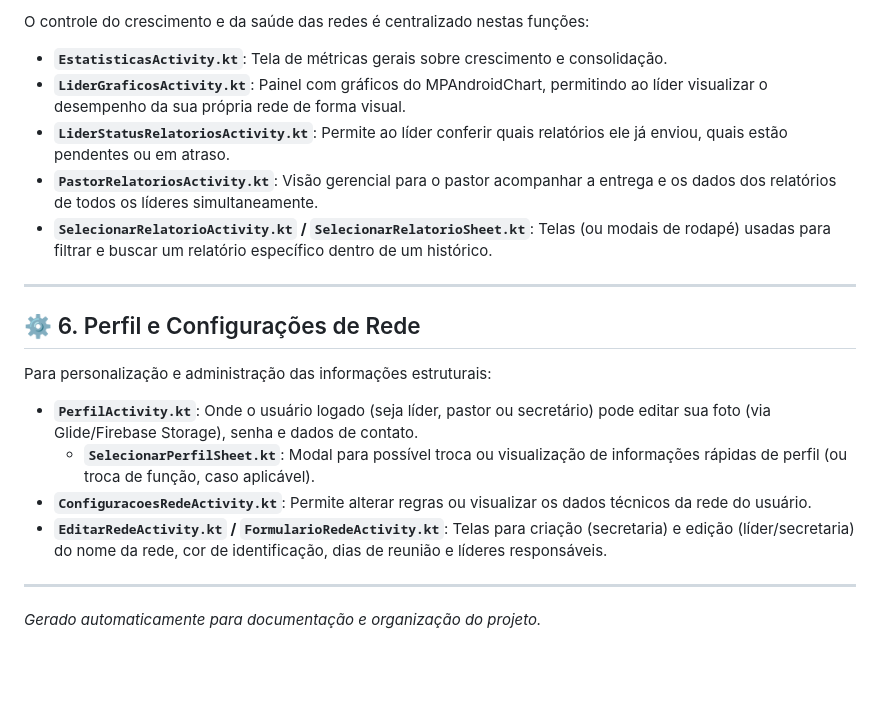
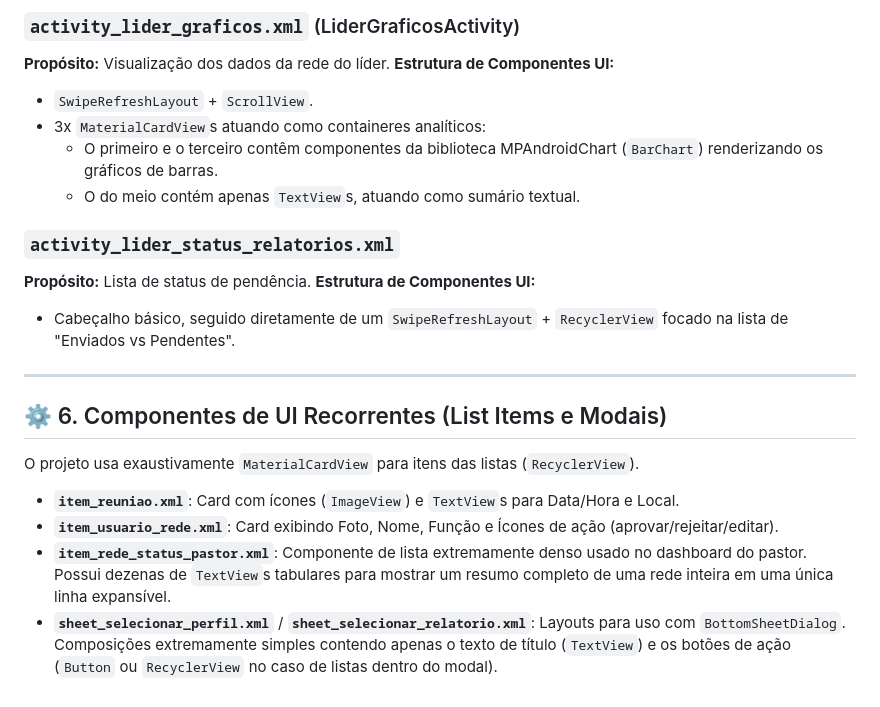
Before and after one commit to artgomest/IBF_APP, a Markdown page: TELAS_E_FUNCIONALIDADES.md, the part around one of its changes. Rendered like a GitHub page; blank space fills up the shorter version.

```diff
--- a/TELAS_E_FUNCIONALIDADES.md
+++ b/TELAS_E_FUNCIONALIDADES.md
@@ -51,23 +129,24 @@ A gestão de encontros, cultos e células é feita através destas telas:
 
-O controle do crescimento e da saúde das redes é centralizado nestas funções:
+### `activity_lider_graficos.xml` (LiderGraficosActivity)
+**Propósito:** Visualização dos dados da rede do líder.
+**Estrutura de Componentes UI:**
+- `SwipeRefreshLayout` + `ScrollView`.
+- 3x `MaterialCardView`s atuando como containeres analíticos:
+  - O primeiro e o terceiro contêm componentes da biblioteca MPAndroidChart (`BarChart`) renderizando os gráficos de barras.
+  - O do meio contém apenas `TextView`s, atuando como sumário textual.
 
-- **`EstatisticasActivity.kt`**: Tela de métricas gerais sobre crescimento e consolidação.
-- **`LiderGraficosActivity.kt`**: Painel com gráficos do MPAndroidChart, permitindo ao líder visualizar o desempenho da sua própria rede de forma visual.
-- **`LiderStatusRelatoriosActivity.kt`**: Permite ao líder conferir quais relatórios ele já enviou, quais estão pendentes ou em atraso.
-- **`PastorRelatoriosActivity.kt`**: Visão gerencial para o pastor acompanhar a entrega e os dados dos relatórios de todos os líderes simultaneamente.
-- **`SelecionarRelatorioActivity.kt` / `SelecionarRelatorioSheet.kt`**: Telas (ou modais de rodapé) usadas para filtrar e buscar um relatório específico dentro de um histórico.
+### `activity_lider_status_relatorios.xml`
+**Propósito:** Lista de status de pendência.
+**Estrutura de Componentes UI:**
+- Cabeçalho básico, seguido diretamente de um `SwipeRefreshLayout` + `RecyclerView` focado na lista de "Enviados vs Pendentes".
 
 ---
 
-## ⚙️ 6. Perfil e Configurações de Rede
+## ⚙️ 6. Componentes de UI Recorrentes (List Items e Modais)
 
-Para personalização e administração das informações estruturais:
+O projeto usa exaustivamente `MaterialCardView` para itens das listas (`RecyclerView`).
 
-- **`PerfilActivity.kt`**: Onde o usuário logado (seja líder, pastor ou secretário) pode editar sua foto (via Glide/Firebase Storage), senha e dados de contato.
-  - **`SelecionarPerfilSheet.kt`**: Modal para possível troca ou visualização de informações rápidas de perfil (ou troca de função, caso aplicável).
-- **`ConfiguracoesRedeActivity.kt`**: Permite alterar regras ou visualizar os dados técnicos da rede do usuário.
-- **`EditarRedeActivity.kt` / `FormularioRedeActivity.kt`**: Telas para criação (secretaria) e edição (líder/secretaria) do nome da rede, cor de identificação, dias de reunião e líderes responsáveis.
-
----
-
-*Gerado automaticamente para documentação e organização do projeto.*
+- **`item_reuniao.xml`**: Card com ícones (`ImageView`) e `TextView`s para Data/Hora e Local.
+- **`item_usuario_rede.xml`**: Card exibindo Foto, Nome, Função e Ícones de ação (aprovar/rejeitar/editar).
+- **`item_rede_status_pastor.xml`**: Componente de lista extremamente denso usado no dashboard do pastor. Possui dezenas de `TextView`s tabulares para mostrar um resumo completo de uma rede inteira em uma única linha expansível.
+- **`sheet_selecionar_perfil.xml`** / **`sheet_selecionar_relatorio.xml`**: Layouts para uso com `BottomSheetDialog`. Composições extremamente simples contendo apenas o texto de título (`TextView`) e os botões de ação (`Button` ou `RecyclerView` no caso de listas dentro do modal).
```
Also changed, not shown: other parts of TELAS_E_FUNCIONALIDADES.md (+103 -25 lines).
